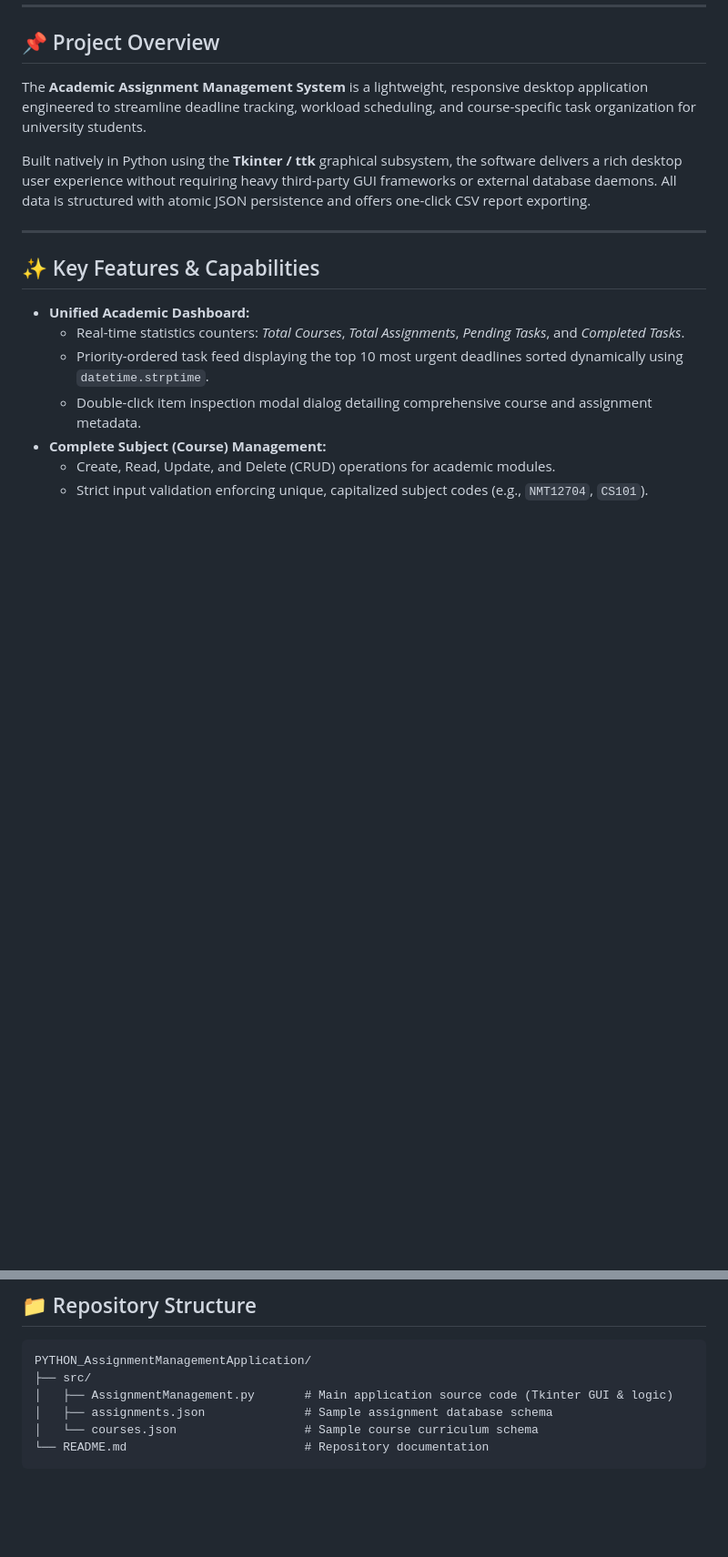
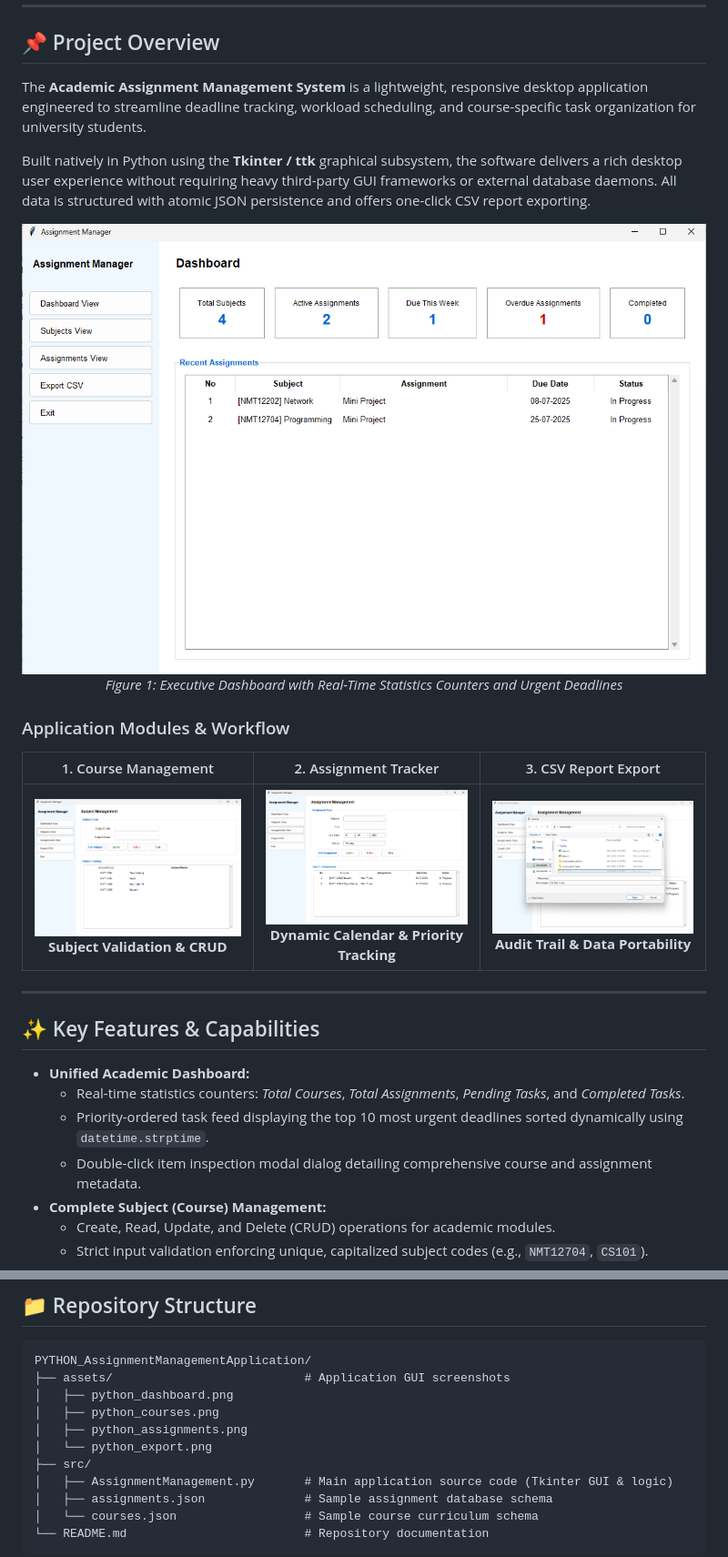
Before and after one commit to aziziyahya/PYTHON_AssignmentManagementApplication, a Markdown page: README.md, 2 parts joined by grey strips. Shown at 91% size. GitHub-like rendering; pictures changed too: assets/python_assignments.png (added), assets/python_courses.png (added), assets/python_dashboard.png (added); blank space fills up the shorter version.

Commit message:
docs: add GUI screenshots, collapsible diagrams, and architecture updates

````diff
--- a/README.md
+++ b/README.md
@@ -15,6 +15,17 @@
 The **Academic Assignment Management System** is a lightweight, responsive desktop application engineered to streamline deadline tracking, workload scheduling, and course-specific task organization for university students.
 
 Built natively in Python using the **Tkinter / ttk** graphical subsystem, the software delivers a rich desktop user experience without requiring heavy third-party GUI frameworks or external database daemons. All data is structured with atomic JSON persistence and offers one-click CSV report exporting.
+
+<div align="center">
+  <img src="assets/python_dashboard.png" alt="Academic Assignment Management System Dashboard" width="100%" />
+  <p><em>Figure 1: Executive Dashboard with Real-Time Statistics Counters and Urgent Deadlines</em></p>
+</div>
+
+### Application Modules & Workflow
+
+| 1. Course Management | 2. Assignment Tracker | 3. CSV Report Export |
+|:---:|:---:|:---:|
+| <img src="assets/python_courses.png" width="300" alt="Course Management" /><br/><b>Subject Validation & CRUD</b> | <img src="assets/python_assignments.png" width="300" alt="Assignment Tracker" /><br/><b>Dynamic Calendar & Priority Tracking</b> | <img src="assets/python_export.png" width="300" alt="CSV Export" /><br/><b>Audit Trail & Data Portability</b> |
 
 ---
 
@@ -102,6 +113,11 @@ The application features a modern, accessible interface adhering to clean visual
 
 ```
 PYTHON_AssignmentManagementApplication/
+├── assets/                           # Application GUI screenshots
+│   ├── python_dashboard.png
+│   ├── python_courses.png
+│   ├── python_assignments.png
+│   └── python_export.png
 ├── src/
 │   ├── AssignmentManagement.py       # Main application source code (Tkinter GUI & logic)
 │   ├── assignments.json              # Sample assignment database schema
````
